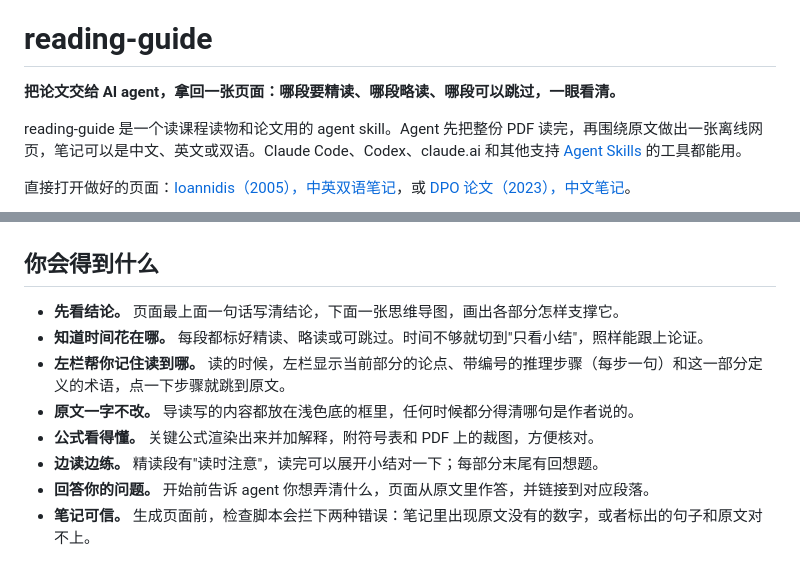
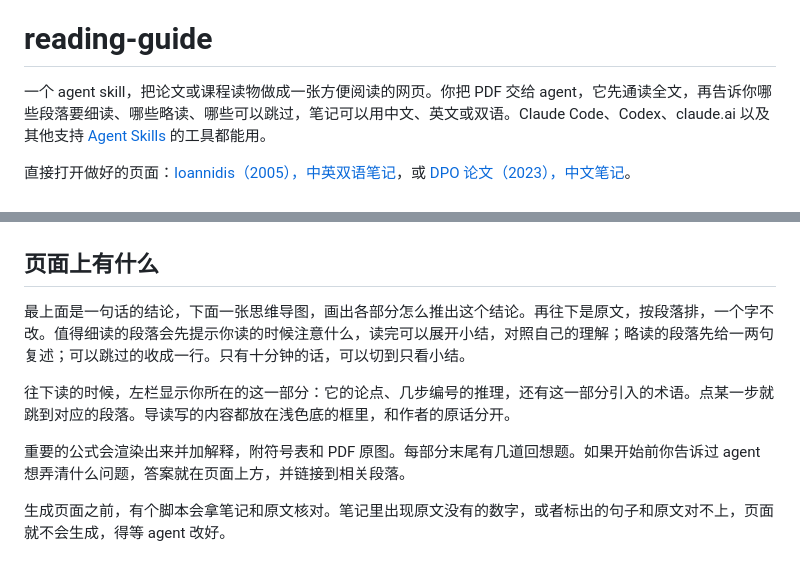
Before and after one commit to Liangzhen-Chen/literature-guide-read, a Markdown page: README.zh.md, 2 parts joined by grey strips. Rendered like a GitHub page.

Commit message:
docs(readme): describe the page in plain paragraphs instead of bold-headed bullets

```diff
--- a/README.zh.md
+++ b/README.zh.md
@@ -2,24 +2,21 @@
 
 # reading-guide
 
-**把论文交给 AI agent，拿回一张页面：哪段要精读、哪段略读、哪段可以跳过，一眼看清。**
-
-reading-guide 是一个读课程读物和论文用的 agent skill。Agent 先把整份 PDF 读完，再围绕原文做出一张离线网页，笔记可以是中文、英文或双语。Claude Code、Codex、claude.ai 和其他支持 [Agent Skills](https://agentskills.io) 的工具都能用。
+一个 agent skill，把论文或课程读物做成一张方便阅读的网页。你把 PDF 交给 agent，它先通读全文，再告诉你哪些段落要细读、哪些略读、哪些可以跳过，笔记可以用中文、英文或双语。Claude Code、Codex、claude.ai 以及其他支持 [Agent Skills](https://agentskills.io) 的工具都能用。
 
 直接打开做好的页面：[Ioannidis（2005），中英双语笔记](https://liangzhen-chen.github.io/literature-guide-read/)，或 [DPO 论文（2023），中文笔记](https://liangzhen-chen.github.io/literature-guide-read/dpo.html)。
 
 ![页面顶部：标题、结论和思维导图](assets/readme/page-top.zh.png)
 
-## 你会得到什么
+## 页面上有什么
 
-- **先看结论。** 页面最上面一句话写清结论，下面一张思维导图，画出各部分怎样支撑它。
-- **知道时间花在哪。** 每段都标好精读、略读或可跳过。时间不够就切到"只看小结"，照样能跟上论证。
-- **左栏帮你记住读到哪。** 读的时候，左栏显示当前部分的论点、带编号的推理步骤（每步一句）和这一部分定义的术语，点一下步骤就跳到原文。
-- **原文一字不改。** 导读写的内容都放在浅色底的框里，任何时候都分得清哪句是作者说的。
-- **公式看得懂。** 关键公式渲染出来并加解释，附符号表和 PDF 上的裁图，方便核对。
-- **边读边练。** 精读段有"读时注意"，读完可以展开小结对一下；每部分末尾有回想题。
-- **回答你的问题。** 开始前告诉 agent 你想弄清什么，页面从原文里作答，并链接到对应段落。
-- **笔记可信。** 生成页面前，检查脚本会拦下两种错误：笔记里出现原文没有的数字，或者标出的句子和原文对不上。
+最上面是一句话的结论，下面一张思维导图，画出各部分怎么推出这个结论。再往下是原文，按段落排，一个字不改。值得细读的段落会先提示你读的时候注意什么，读完可以展开小结，对照自己的理解；略读的段落先给一两句复述；可以跳过的收成一行。只有十分钟的话，可以切到只看小结。
+
+往下读的时候，左栏显示你所在的这一部分：它的论点、几步编号的推理，还有这一部分引入的术语。点某一步就跳到对应的段落。导读写的内容都放在浅色底的框里，和作者的原话分开。
+
+重要的公式会渲染出来并加解释，附符号表和 PDF 原图。每部分末尾有几道回想题。如果开始前你告诉过 agent 想弄清什么问题，答案就在页面上方，并链接到相关段落。
+
+生成页面之前，有个脚本会拿笔记和原文核对。笔记里出现原文没有的数字，或者标出的句子和原文对不上，页面就不会生成，得等 agent 改好。
 
 ![DPO 论文的一个部分，中文笔记：左栏是这部分的论点、推理步骤和术语；右侧是一个精读段，有读时注意、渲染好的公式和展开的读后小结](assets/readme/page-formula.png)
 
```
Also changed, not shown: README.md (+9 -12 lines).
